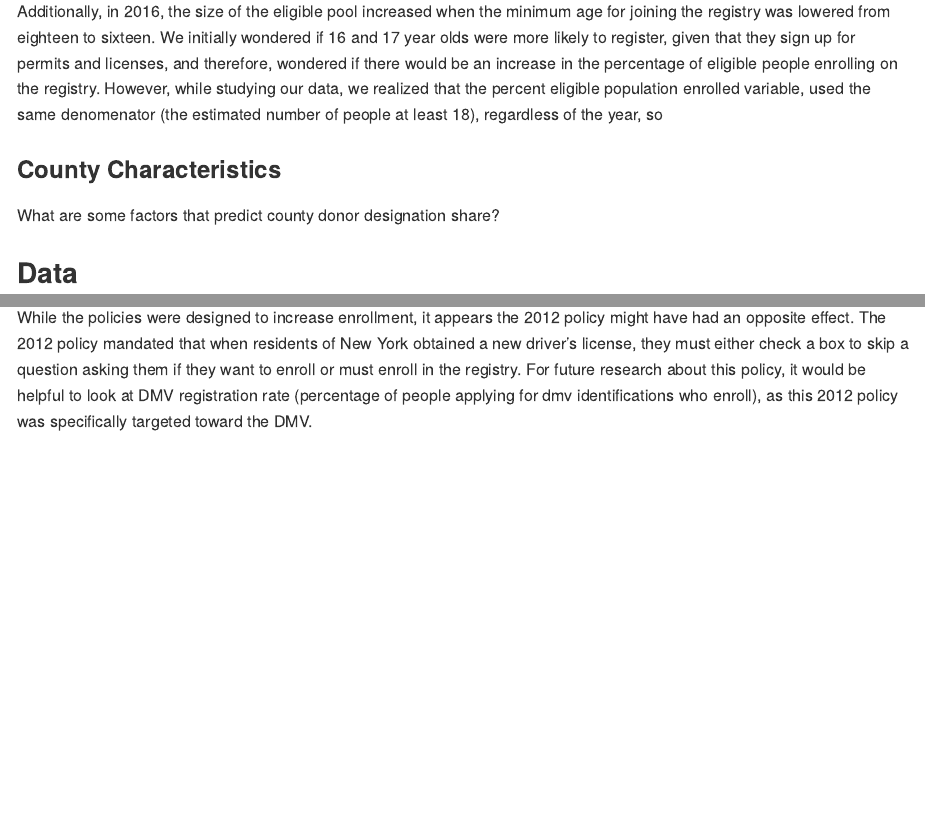
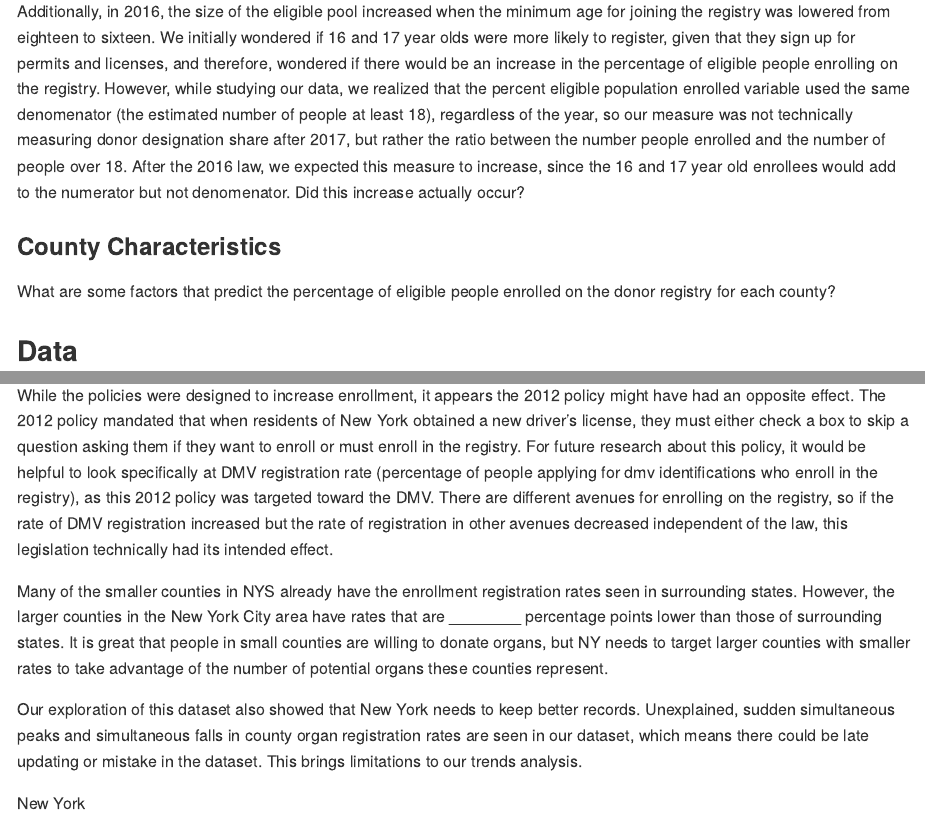
Before and after one commit to nt-williams/p8105_final_report, an R Markdown document (p8105_final_report.Rmd): the page in a window 1100 px wide, from 1060 px down, and a second part further down, joined at a grey line. Rendered offline with R 4.5, knitr and Pandoc, with nearby package versions; some code elsewhere in the file could not run offline; long lines of code are wrapped; column names are cleaned by a stand-in for the janitor package.

````diff
--- a/p8105_final_report.Rmd
+++ b/p8105_final_report.Rmd
@@ -50,12 +50,12 @@
 
 Was there a statewide change in the growth of donor designation share after any of these laws were passed? If there was, was this change seen in all counties or only a subset?
 
-Additionally, in 2016, the size of the eligible pool increased when the minimum age for joining the registry was lowered from eighteen to sixteen. We initially wondered if 16 and 17 year olds were more likely to register, given that they sign up for permits and licenses, and therefore, wondered if there would be an increase in the percentage of eligible people enrolling on the registry. However, while studying our data, we realized that the percent eligible population enrolled variable, used the same denomenator (the estimated number of people at least 18), regardless of the year, so
+Additionally, in 2016, the size of the eligible pool increased when the minimum age for joining the registry was lowered from eighteen to sixteen. We initially wondered if 16 and 17 year olds were more likely to register, given that they sign up for permits and licenses, and therefore, wondered if there would be an increase in the percentage of eligible people enrolling on the registry. However, while studying our data, we realized that the percent eligible population enrolled variable used the same denomenator (the estimated number of people at least 18), regardless of the year, so our measure was not technically measuring donor designation share after 2017, but rather the ratio between the number people enrolled and the number of people over 18. After the 2016 law, we expected this measure to increase, since the 16 and 17 year old enrollees would add to the numerator but not denomenator. Did this increase actually occur?
 
 
 ### County Characteristics
 
-What are some factors that predict county donor designation share?
+What are some factors that predict the percentage of eligible people enrolled on the donor registry for each county?
 
 
 ## Data
@@ -589,4 +591,19 @@
 
 Using mixed-effects models we did find main effects of all three policies that were targeted at increasing organ donor enrollment. However, it is important to note that we cannot firmly draw any causal conclusions from the present analysis. While increases organ donor enrollment did coincide with major policy changes in New York, we did not compare the trends of enrollment in New York with those of the greater United States or another state that did not enact any policy during the same timeframe and thus did not establish a counter-factual. As such, we cannot rule out that the results we observed simply reflect a general trend in the United States and not any policy taken by the state of New York. That being said, our models do show a effects of policy changes.
 
-While the policies were designed to increase enrollment, it appears the 2012 policy might have had an opposite effect. The 2012 policy mandated that when residents of New York obtained a new driver's license, they must either check a box to skip a question asking them if they want to enroll or must enroll in the registry. For future research about this policy, it would be helpful to look at DMV registration rate (percentage of people applying for dmv identifications who enroll), as this 2012 policy was specifically targeted toward the DMV.
+While the policies were designed to increase enrollment, it appears the 2012 policy might have had an opposite effect. The 2012 policy mandated that when residents of New York obtained a new driver's license, they must either check a box to skip a question asking them if they want to enroll or must enroll in the registry. For future research about this policy, it would be helpful to look specifically at DMV registration rate (percentage of people applying for dmv identifications who enroll in the registry), as this 2012 policy was targeted toward the DMV. There are different avenues for enrolling on the registry, so if the rate of DMV registration increased but the rate of registration in other avenues decreased independent of the law, this legislation technically had its intended effect.
+
+
+Many of the smaller counties in NYS already have the enrollment registration rates seen in surrounding states. However, the larger counties in the New York City area have rates that are ________ percentage points lower than those of surrounding states. It is great that people in small counties are willing to donate organs, but NY needs to target larger counties with smaller rates to take advantage of the number of potential organs these counties represent.
+
+
+Our exploration of this dataset also showed that New York needs to keep better records. Unexplained, sudden simultaneous peaks and simultaneous falls in county organ registration rates are seen in our dataset, which means there could be late updating or mistake in the dataset. This brings limitations to our trends analysis.
+
+
+New York
+
+
+
+```{r}
+
+```
````
Also changed, not shown: p8105_final_report.Rmd (4 more changed lines).
